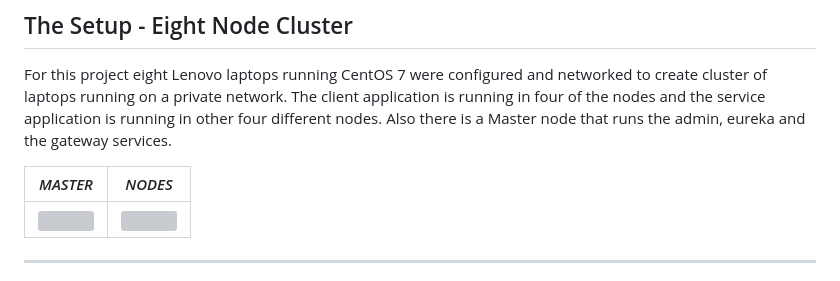
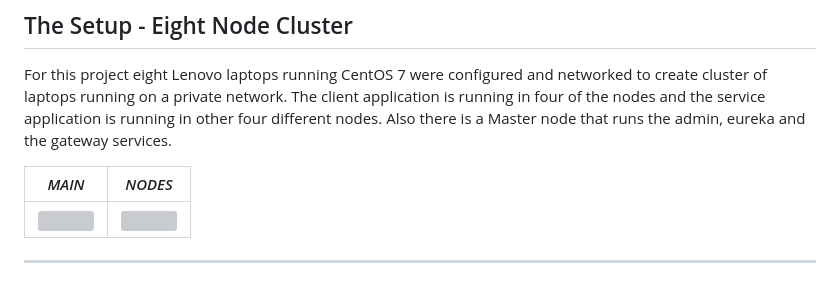
Before and after one commit to jlroo/microservice, a Markdown page: README.md, the part around the change. Rendered like a GitHub page; grey boxes are pictures that could not be loaded.

```diff
--- a/README.md
+++ b/README.md
@@ -70,7 +70,7 @@ For this project eight Lenovo laptops running CentOS 7 were configured and netwo
 running on a private network. The client application is running in four of the nodes and the service application is
 running in other four different nodes. Also there is a Master node that runs the admin, eureka and the gateway services.
 
-|*MASTER*|*NODES*|
+|*MAIN*|*NODES*|
 |--------|-------|
 |![](doc/imgs/07master.jpg)|![](doc/imgs/08laptops.jpg)|
 
```
